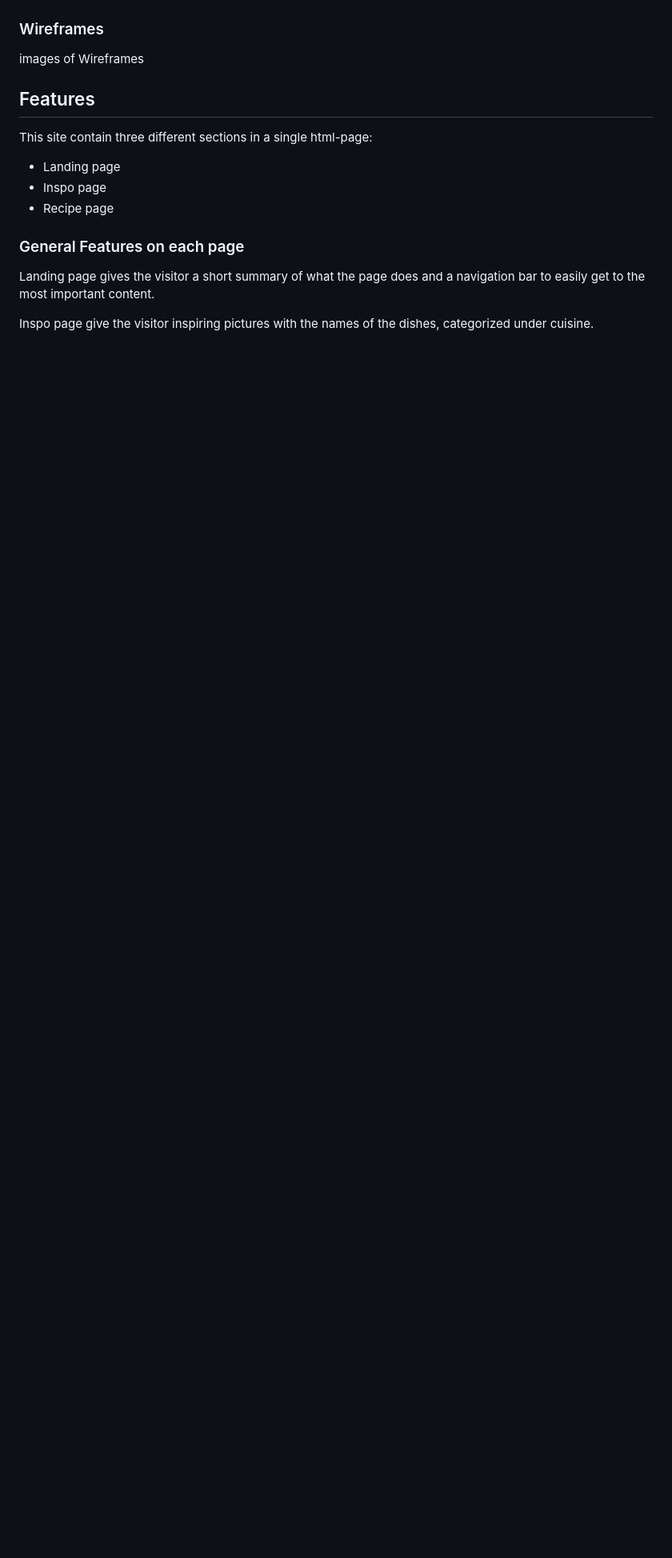
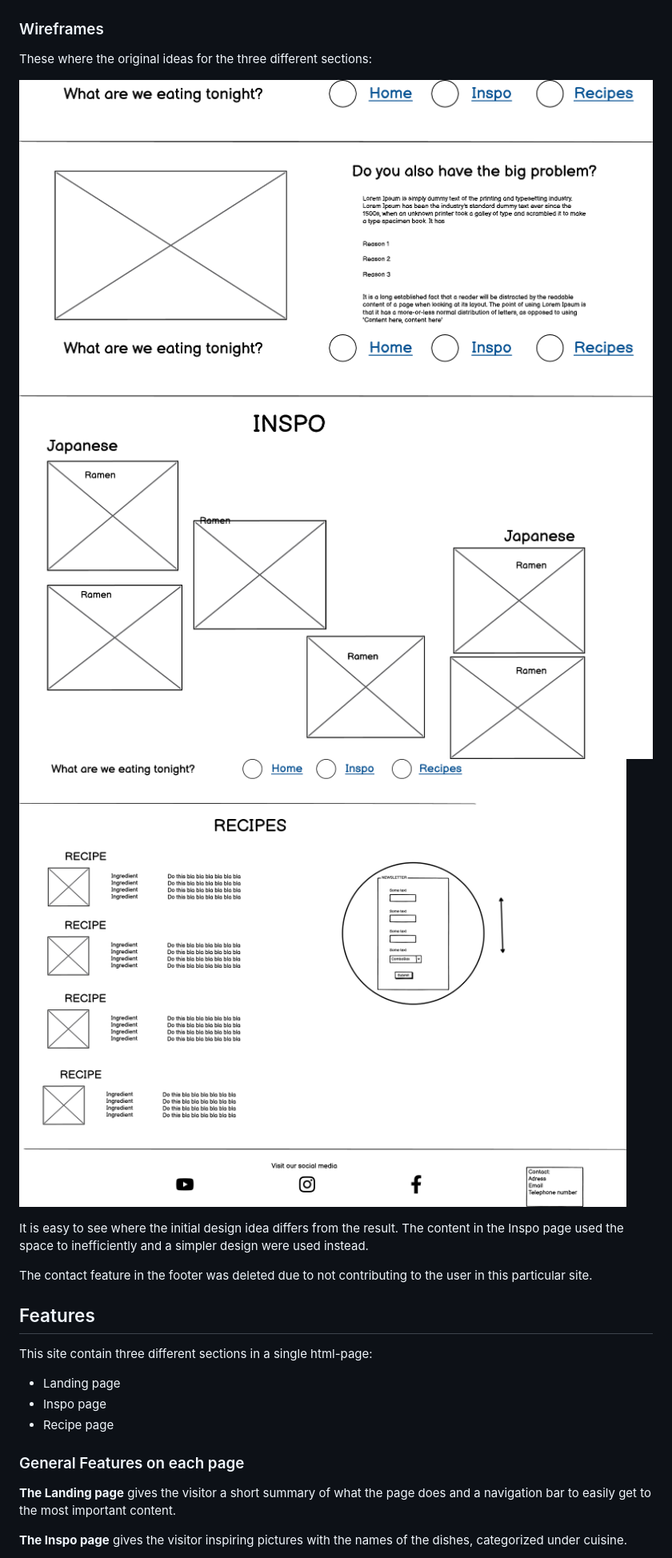
Before and after one commit to mikael-johnsson/what-are-we-eating, a Markdown page: README.md, the part around the change printed below. Shown: that part at 80% size. GitHub-like rendering; pictures changed too: assets/images/readme-images/INSPO.png (added), assets/images/readme-images/LANDING-PAGE.png (added), assets/images/readme-images/RECIPES.png (added); blank space fills up the shorter version.

Commit message:
update readme content and add images to readme

```diff
--- a/README.md
+++ b/README.md
@@ -61,12 +66,20 @@ Images to recipes and inspiration dishes are taken from above inside a round con
 ### Wireframes
-images of Wireframes
+These where the original ideas for the three different sections:
+
+![Image of the wireframe for the landing page](assets/images/readme-images/LANDING-PAGE.png)
+![Image of the wireframe for the inpiration page](assets/images/readme-images/INSPO.png)
+![Image of the wireframe for the recipe page and footer](assets/images/readme-images/RECIPES.png)
+
+It is easy to see where the initial design idea differs from the result. The content in the Inspo page used the space to inefficiently and a simpler design were used instead.
+
+The contact feature in the footer was deleted due to not contributing to the user in this particular site.
 ## Features
 This site contain three different sections in a single html-page:
 - Landing page
 - Inspo page
 - Recipe page
 ### General Features on each page
-Landing page gives the visitor a short summary of what the page does and a navigation bar to easily get to the most important content.
+**The Landing page** gives the visitor a short summary of what the page does and a navigation bar to easily get to the most important content.
 
-Inspo page give the visitor inspiring pictures with the names of the dishes, categorized under cuisine.
+**The Inspo page** gives the visitor inspiring pictures with the names of the dishes, categorized under cuisine.
 
```
Also changed, not shown: other parts of README.md (+24 -14 lines), assets/images/readme-images/color-palette.png (added).
